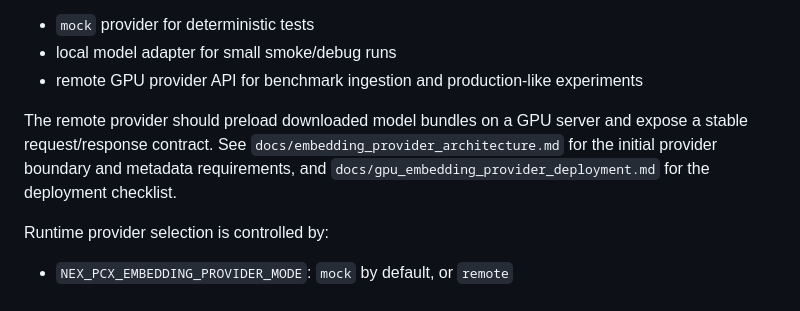
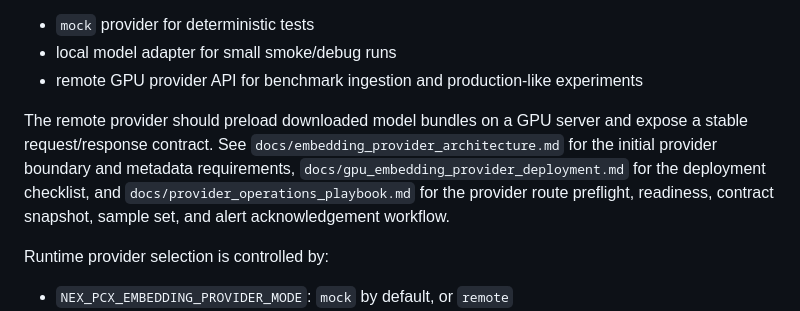
Before and after one commit to nurigitdev/2607_nex_pcx, a Markdown page: README.md, the part around the change. GitHub-like rendering.

Commit message:
Slice 120: Add provider operations playbook

```diff
--- a/README.md
+++ b/README.md
@@ -218,8 +218,10 @@ experiment logging. Embedding calculation can run through:
 
 The remote provider should preload downloaded model bundles on a GPU server and expose a
 stable request/response contract. See `docs/embedding_provider_architecture.md` for the
-initial provider boundary and metadata requirements, and
-`docs/gpu_embedding_provider_deployment.md` for the deployment checklist.
+initial provider boundary and metadata requirements,
+`docs/gpu_embedding_provider_deployment.md` for the deployment checklist, and
+`docs/provider_operations_playbook.md` for the provider route preflight, readiness,
+contract snapshot, sample set, and alert acknowledgement workflow.
 
 Runtime provider selection is controlled by:
 
```
Also changed, not shown: docs/provider_operations_playbook.md (added, +168 -0 lines).
